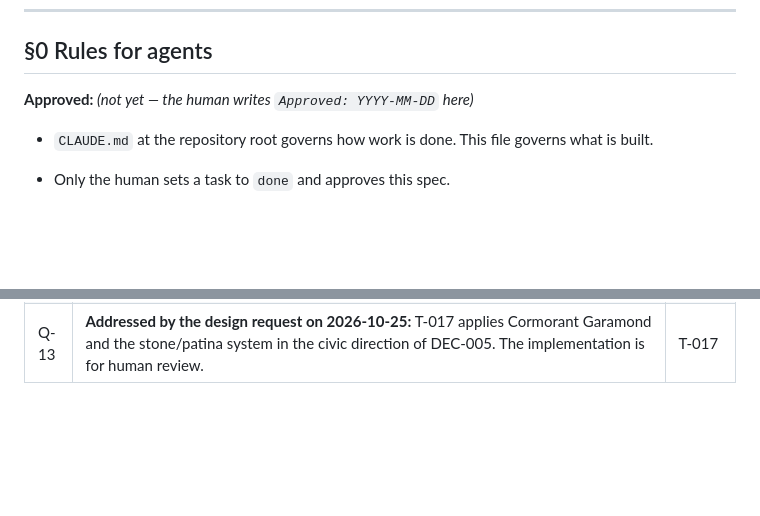
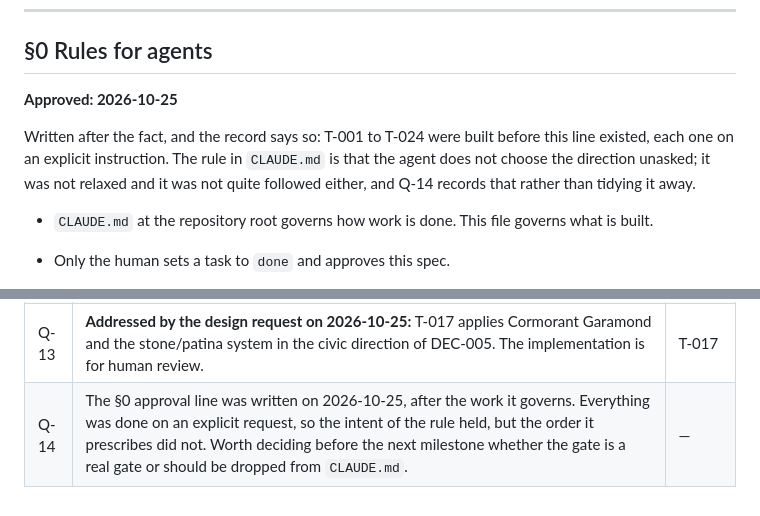
Before and after one commit to ThaisFReis/pinakion, a Markdown page: docs/SPEC.md, 2 parts joined by grey strips. Drawn GitHub-style; blank space fills up the shorter version.

```diff
--- a/docs/SPEC.md
+++ b/docs/SPEC.md
@@ -6,7 +6,9 @@ Source of truth for this repository. Written by Bootstrap on 2026-10-25 from wha
 
 ## §0 Rules for agents
 
-**Approved:** _(not yet — the human writes `Approved: YYYY-MM-DD` here)_
+**Approved: 2026-10-25**
+
+  Written after the fact, and the record says so: T-001 to T-024 were built before this line existed, each one on an explicit instruction. The rule in `CLAUDE.md` is that the agent does not choose the direction unasked; it was not relaxed and it was not quite followed either, and Q-14 records that rather than tidying it away.
 
 - `CLAUDE.md` at the repository root governs how work is done. This file governs what is built.
 - Only the human sets a task to `done` and approves this spec.
@@ -348,3 +350,4 @@ Statuses: `todo` → `doing` → `review` → `done` (human only), or `blocked`
 | Q-11 | Which track and which category is the submission? The eligibility question raised in the human's own research — Genesis describes itself as for builders with limited Stellar experience, and the human has a previously awarded Soroban contract — was never answered by the organisers. | T-009 |
 | Q-12 | ~~`AGENTS.md` versus `CLAUDE.md`.~~ **Resolved 2026-10-25 as proposed:** `AGENTS.md` carries the deck's six sections and states that `CLAUDE.md` wins where the two disagree. Neither duplicates the other. Confirm you are happy with that precedence. | — |
 | Q-13 | **Addressed by the design request on 2026-10-25:** T-017 applies Cormorant Garamond and the stone/patina system in the civic direction of DEC-005. The implementation is for human review. | T-017 |
+| Q-14 | The §0 approval line was written on 2026-10-25, after the work it governs. Everything was done on an explicit request, so the intent of the rule held, but the order it prescribes did not. Worth deciding before the next milestone whether the gate is a real gate or should be dropped from `CLAUDE.md`. | — |
```
Also changed, not shown: PLAN.md (+21 -30 lines).
